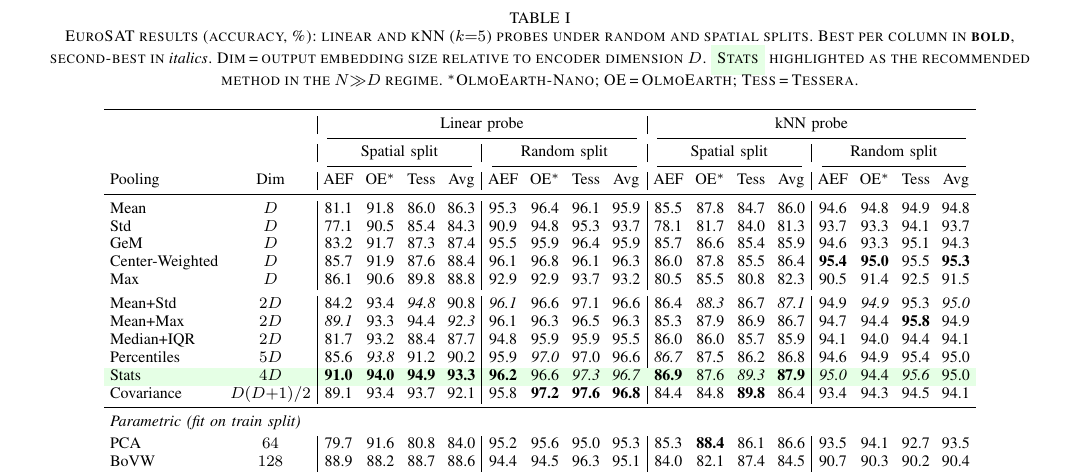
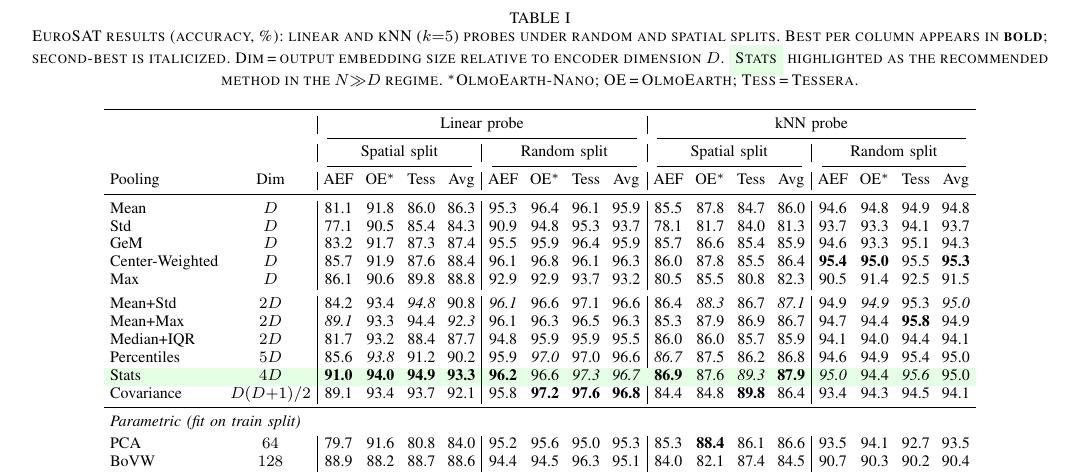
Before and after one commit to isaaccorley/geopool, a LaTeX paper (paper-journal/main.tex, which reads paper-journal/tables/eurosat_table.tex, paper-journal/tables/pastis_table.tex): part of page 3 of 5, cut so that both start at the same text. The pictures show the PDF file paper-journal/main.pdf that the author committed with the source.

Commit message:
docs: clean journal paper assets

```diff
--- a/paper-journal/tables/eurosat_table.tex
+++ b/paper-journal/tables/eurosat_table.tex
@@ -2,7 +2,7 @@
   \centering
   \setlength{\tabcolsep}{3pt}
   \footnotesize
-  \caption{EuroSAT results (accuracy, \%): linear and kNN ($k{=}5$) probes under random and spatial splits. Best per column in \textbf{bold}, second-best in \textit{italics}. Dim\,=\,output embedding size relative to encoder dimension $D$. \colorbox{green!10}{\strut Stats} highlighted as the recommended method in the $N{\gg}D$ regime. $^*$OlmoEarth-Nano; OE\,=\,OlmoEarth; Tess\,=\,Tessera.}\label{tab:eurosat}
+  \caption{EuroSAT results (accuracy, \%): linear and kNN ($k{=}5$) probes under random and spatial splits. Best per column appears in \textbf{bold}; second-best is italicized. Dim\,=\,output embedding size relative to encoder dimension $D$. \colorbox{green!10}{\strut Stats} highlighted as the recommended method in the $N{\gg}D$ regime. $^*$OlmoEarth-Nano; OE\,=\,OlmoEarth; Tess\,=\,Tessera.}\label{tab:eurosat}
   \begin{tabular}{lc|cccc|cccc|cccc|cccc}
     \toprule
     & & \multicolumn{8}{c|}{Linear probe} & \multicolumn{8}{c}{kNN probe} \\
--- a/paper-journal/tables/pastis_table.tex
+++ b/paper-journal/tables/pastis_table.tex
@@ -2,7 +2,7 @@
   \centering
   \setlength{\tabcolsep}{2.5pt}
   \footnotesize
-  \caption{PASTIS results (F1-macro, \%): linear and kNN ($k{=}5$) probes per encoder. Best per column in \textbf{bold}, second-best in \textit{italics}. \colorbox{blue!10}{\strut Mean+Std} highlighted as the recommended method for variable-size regions. OE\,=\,OlmoEarth-Nano; Tess\,=\,Tessera.}\label{tab:pastis}
+  \caption{PASTIS results (F1-macro, \%): linear and kNN ($k{=}5$) probes per encoder. Best per column appears in \textbf{bold}; second-best is italicized. \colorbox{blue!10}{\strut Mean+Std} highlighted as the recommended method for variable-size regions. OE\,=\,OlmoEarth-Nano; Tess\,=\,Tessera.}\label{tab:pastis}
   \begin{tabular}{l|cccc|cccc}
     \toprule
     & \multicolumn{4}{c|}{Linear probe} & \multicolumn{4}{c}{kNN probe} \\
```
Also changed, not shown: paper-journal/main.tex (+2 -3 lines), paper-journal/figures/acc_vs_dim.pdf (deleted), paper-journal/figures/acc_vs_dim.png (deleted), paper-journal/figures/bump_chart.pdf (deleted), paper-journal/figures/bump_chart.png (deleted), paper-journal/figures/feature_pareto.pdf (deleted), paper-journal/figures/feature_pareto.png (deleted), paper-journal/figures/gap_analysis.pdf (deleted), paper-journal/figures/hero.pdf (deleted), paper-journal/figures/knn_sensitivity.pdf (deleted), paper-journal/figures/knn_sensitivity.png (deleted), paper-journal/figures/knn_vs_linear.pdf (deleted), paper-journal/figures/knn_vs_linear.png (deleted), paper-journal/figures/pastis_hero.pdf (deleted), 7 more files.
